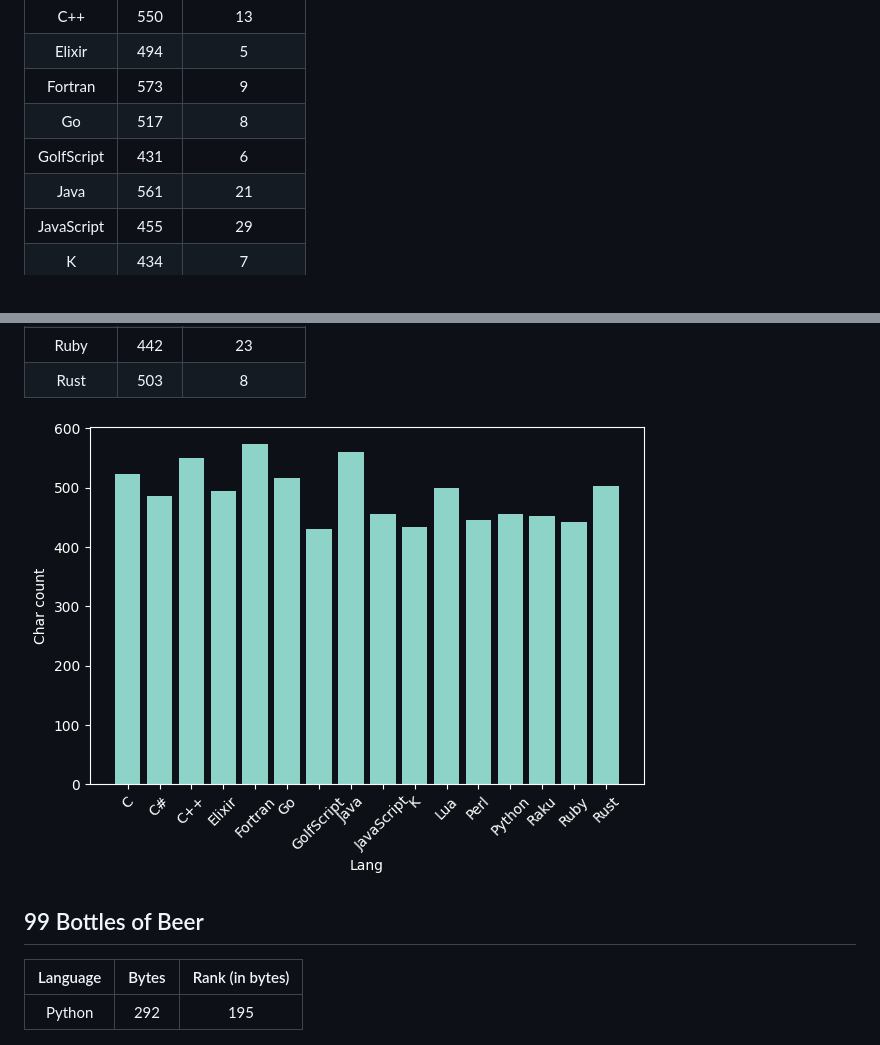
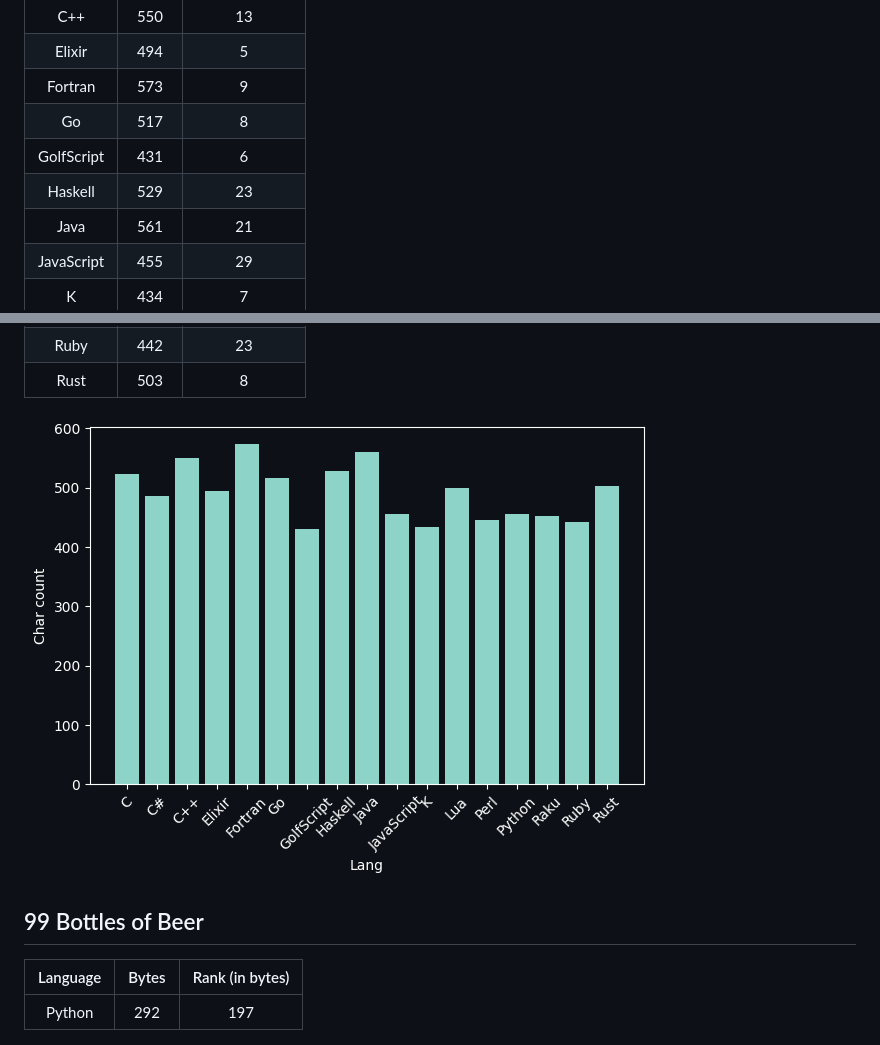
Before and after one commit to SubsTheTechnomancer/Codegolf-Submissions, a Markdown page: README.md, 2 parts joined by grey strips. Rendered like a GitHub page; pictures changed too: charts/12_days_of_Christmas.png.

Commit message:
Added haskell to 12days

```diff
--- a/README.md
+++ b/README.md
@@ -13,6 +13,7 @@ All submissions I have made to [Code Golf](https://code.golf/) in various langua
 |Fortran|573|9|
 |Go|517|8|
 |GolfScript|431|6|
+|Haskell|529|23|
 |Java|561|21|
 |JavaScript|455|29|
 |K|434|7|
@@ -29,7 +30,7 @@ All submissions I have made to [Code Golf](https://code.golf/) in various langua
 ## 99 Bottles of Beer
 | Language | Bytes | Rank (in bytes)
 |:---:|:---:|:---:|
-|Python|292|195|
+|Python|292|197|
 
 
 ![99 Bottles of Beer](charts/99_Bottles_of_Beer.png)
```
Also changed, not shown: 1 other file.
